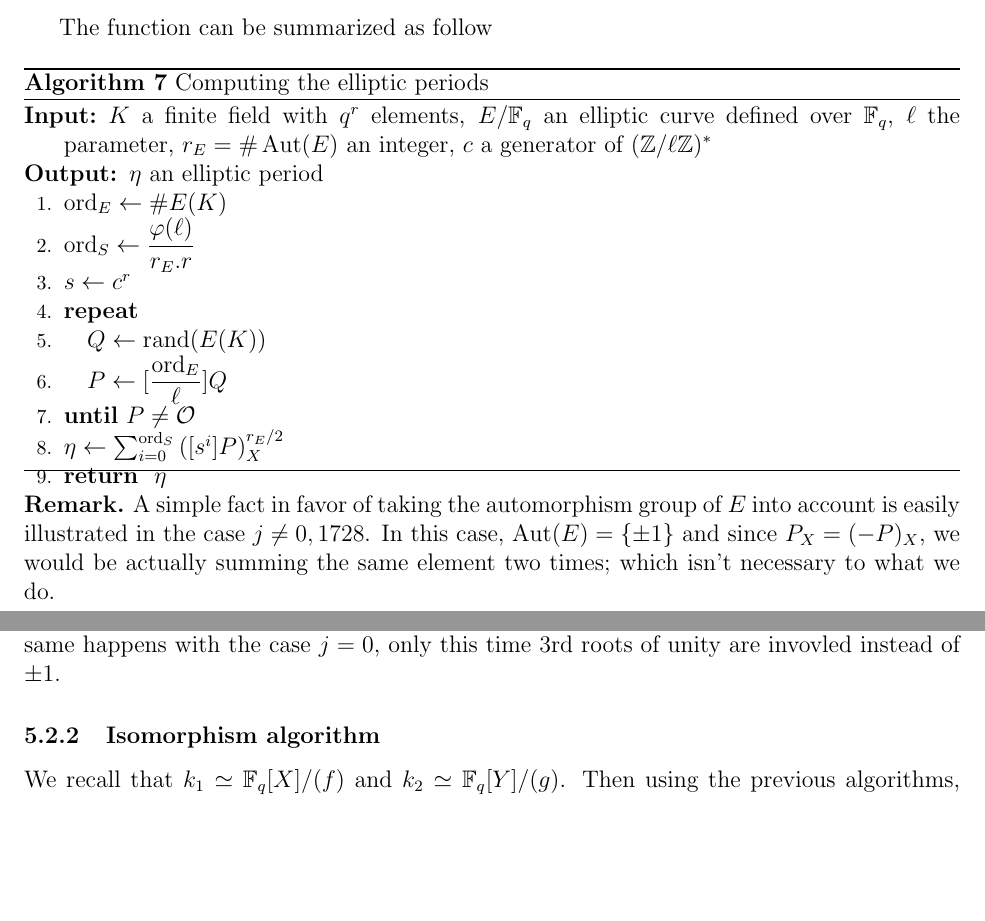
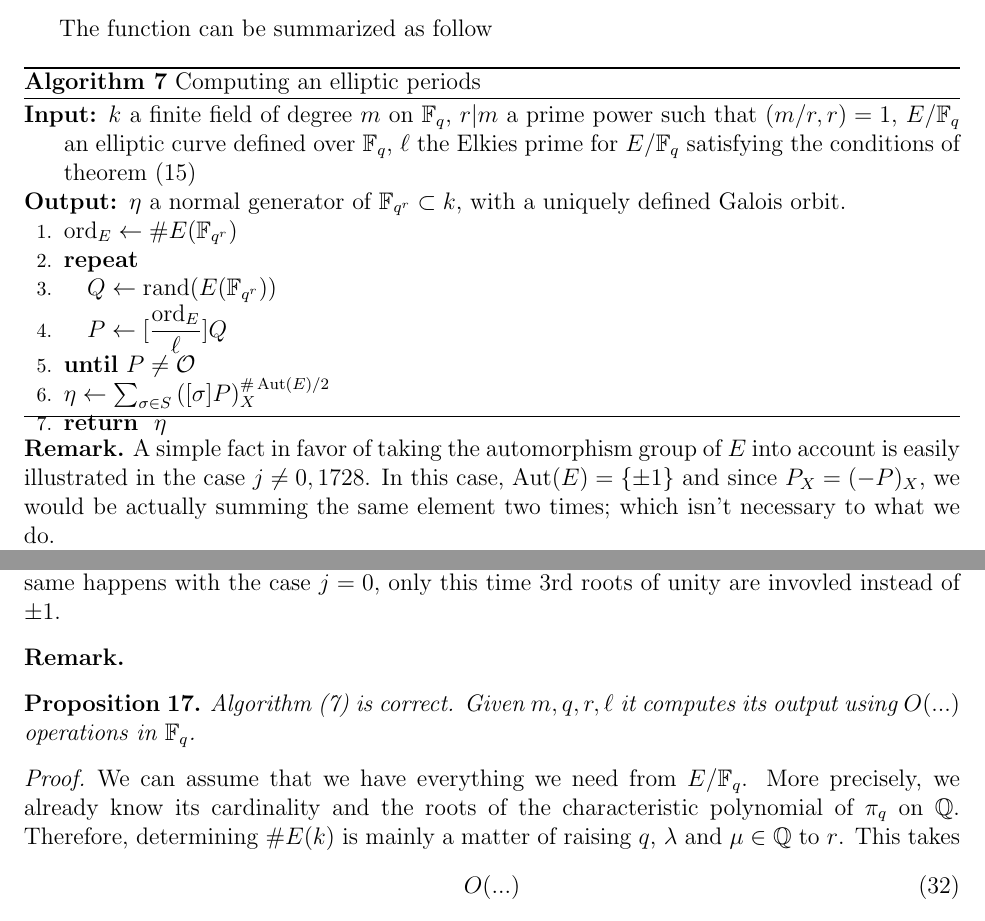
Before and after one commit to defeo/ffisom, a LaTeX paper (ffisom.tex): two parts of pages 23 and 24 of 31, joined at a grey line, cut so that both start at the same text, the shorter picture padded with empty space. Compiled offline with pdfLaTeX.

Commit message:
Sketchy skeletal proof of complexity

```diff
--- a/ffisom.tex
+++ b/ffisom.tex
@@ -1589,21 +1589,21 @@ more computable form, if we let $r_E = \#\Aut(E)$ then we have
 The function can be summarized as follow
 
 \begin{algorithm}
-[Computing the elliptic periods]
+[Computing an elliptic periods]
 \label{algorithm:compell}
     \begin{algorithmic}[1]
-    \REQUIRE $K$ a finite field with $q^r$ elements, $E/\F_q$ an elliptic curve
-defined over $\F_q$, $\ell$ the parameter, $r_E = \#\Aut(E)$ an integer, $c$ a
-generator of $(\Z/\ell\Z)^{\ast}$
-    \ENSURE $\eta$ an elliptic period
-    \STATE $\order_E\leftarrow\#E(K)$
-    \STATE $\order_S \leftarrow \dfrac{\varphi(\ell)}{r_E.r}$
-    \STATE $s \leftarrow c^r$
+    \REQUIRE $k$ a finite field of degree $m$ on $\F_q$, $r|m$ a prime power
+such that $(m/r,r) = 1$, $E/\F_q$ an elliptic curve defined over $\F_q$, $\ell$
+the Elkies prime for $E/\F_q$ satisfying the conditions of theorem
+(\ref{theorem:ellperiods})
+    \ENSURE $\eta$ a normal generator of $\F_{q^r}\subset k$, with a uniquely
+defined Galois orbit.
+    \STATE $\order_E\leftarrow\#E(\F_{q^r})$
     \REPEAT
-        \STATE $Q\leftarrow\text{rand}(E(K))$
+        \STATE $Q\leftarrow\text{rand}(E(\F_{q^r}))$
         \STATE $P\leftarrow[\dfrac{\order_E}{\ell}]Q$
     \UNTIL{$P\neq\mathcal{O}$}
-    \STATE $\eta\leftarrow\sum_{i=0}^{\order_S}{\left([s^i]P\right)_X^{r_E/2}}$
+    \STATE $\eta\leftarrow\sum_{\sigma\in S}{\left([\sigma]P\right)_X^{\#\Aut(E)/2}}$
     \RETURN $\eta$
     \end{algorithmic}
 \end{algorithm}
@@ -1626,7 +1626,19 @@ square the abscissas. The same happens with the case $j = 0$, only this time
 $3$rd roots of unity are invovled instead of $\pm1$.
 \end{remark}
 
-\subsubsection{Isomorphism algorithm}
-
-We recall that $k_1\simeq\F_q[X]/(f)$ and $k_2\simeq\F_q[Y]/(g)$. Then using the
-previous algorithms, we compute a period elliptic in each field extension. By
+\begin{remark}
+
+\end{remark}
+
+\begin{proposition}
+Algorithm (\ref{algorithm:compell}) is correct. Given $m,q,r,\ell$ it computes
+its output using $O(...)$ operations in $\F_q$.
+\end{proposition}
+\begin{proof}
+We can assume that we have everything we need from $E/\F_q$. More precisely, we
+already know its cardinality and the roots of the characteristic polynomial of
+$\pi_q$ on $\Q$. Therefore, determining $\#E(k)$ is mainly a matter of
+raising $q$, $\lambda$ and $\mu\in\Q$ to $r$. This takes
+\begin{equation}
+O(...)
+\end{equation}
```
Also changed, not shown: ffisom.tex (52 more changed lines).
